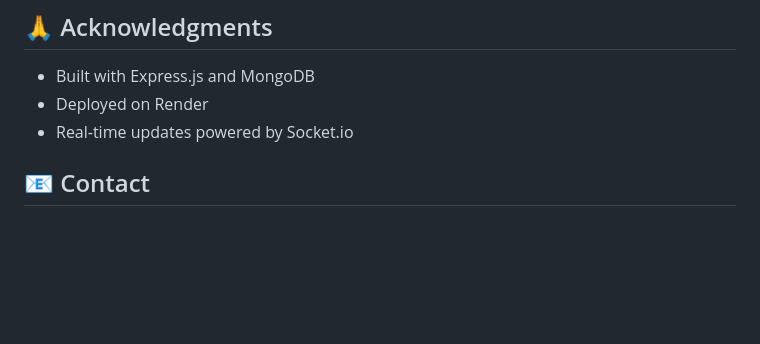
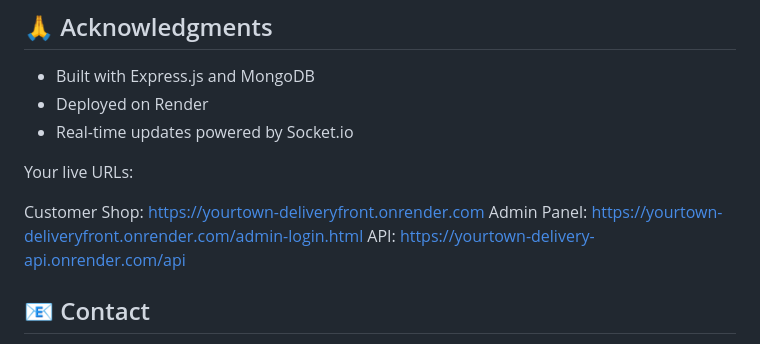
Before and after one commit to Mrcodin/yourtown-delivery, a Markdown page: README.md, the part around the change. Rendered like a GitHub page; blank space fills up the shorter version.

Commit message:
docs: Update README with live URLs section and formatting improvements

```diff
--- a/README.md
+++ b/README.md
@@ -247,6 +247,12 @@ This project is licensed under the MIT License.
 - Deployed on Render
 - Real-time updates powered by Socket.io
 
+Your live URLs:
+
+Customer Shop: https://yourtown-deliveryfront.onrender.com
+Admin Panel: https://yourtown-deliveryfront.onrender.com/admin-login.html
+API: https://yourtown-delivery-api.onrender.com/api
+
 ## 📧 Contact
 
 Project Link: [https://github.com/Mrcodin/yourtown-delivery](https://github.com/Mrcodin/yourtown-delivery)
```
